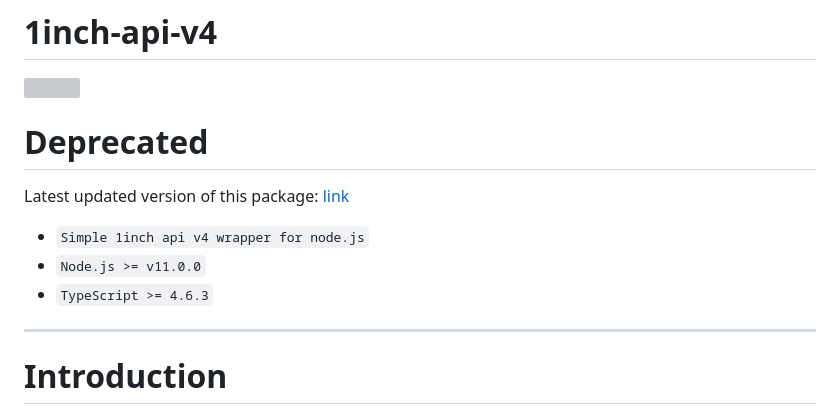
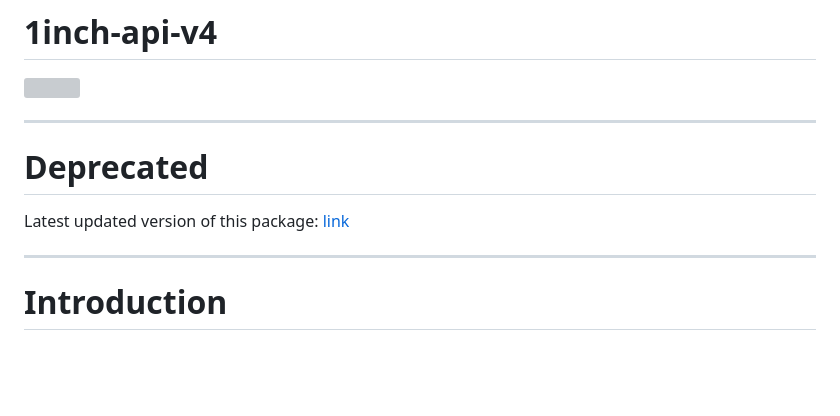
Before and after one commit to Normalizex/1inch-api-v4, a Markdown page: README.md, the part around the change. Rendered like a GitHub page; blank space fills up the shorter version; grey boxes are pictures that could not be loaded.

```diff
--- a/README.md
+++ b/README.md
@@ -1,12 +1,9 @@
 # 1inch-api-v4
 ![](./media/v4.gif)
 
+***
 # Deprecated
 Latest updated version of this package: [link](https://github.com/Normalizex/1inch-api-swap)
-
-* `Simple 1inch api v4 wrapper for node.js`
-* `Node.js >= v11.0.0`
-* `TypeScript >= 4.6.3`
 ***
 # Introduction
 - Decentralised Exchange (DEX) 1inch has unveiled its ‘V4 router’ in a bid to make swaps and trades cheaper than competing platforms like Uniswap and SushiSwap on Ethereum.
```
